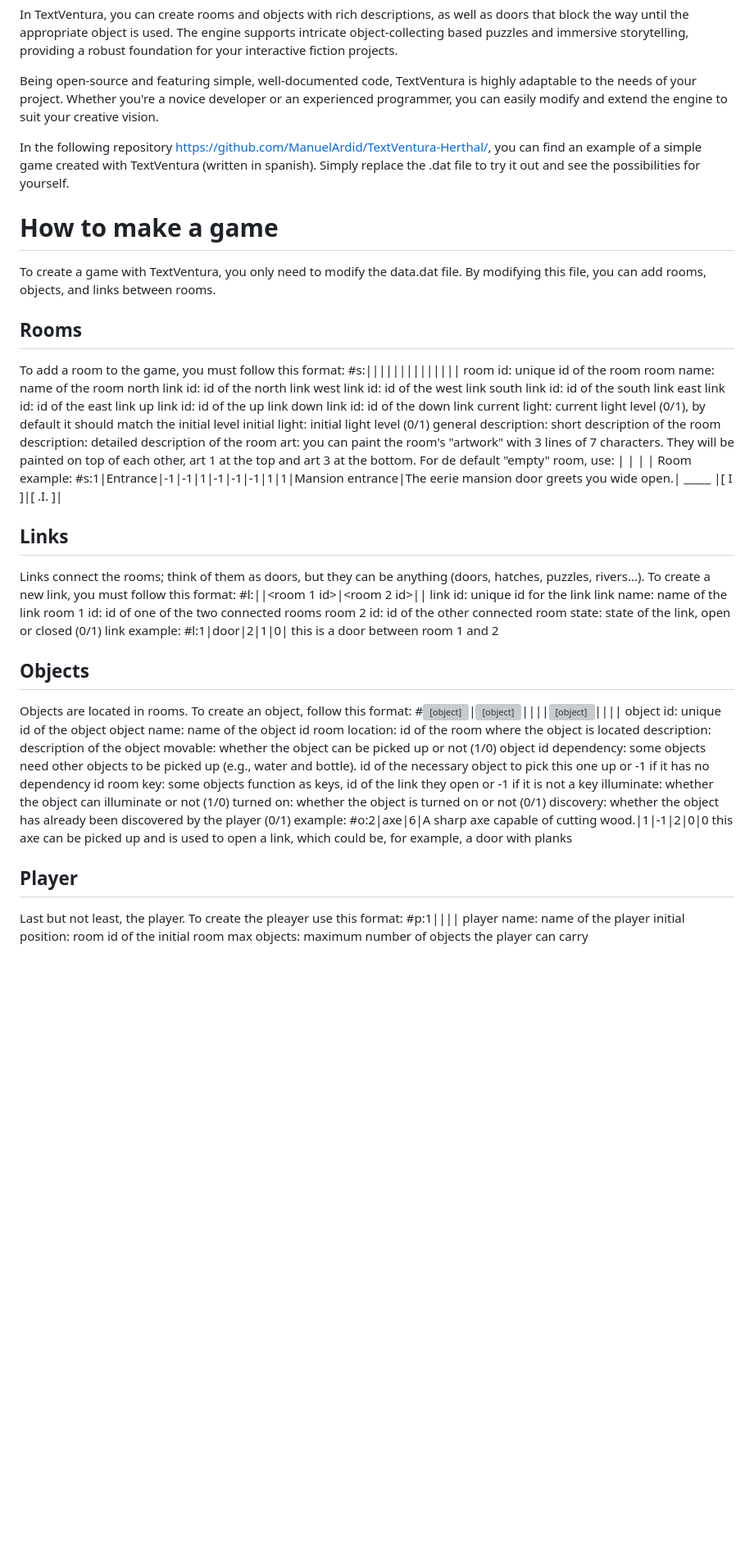
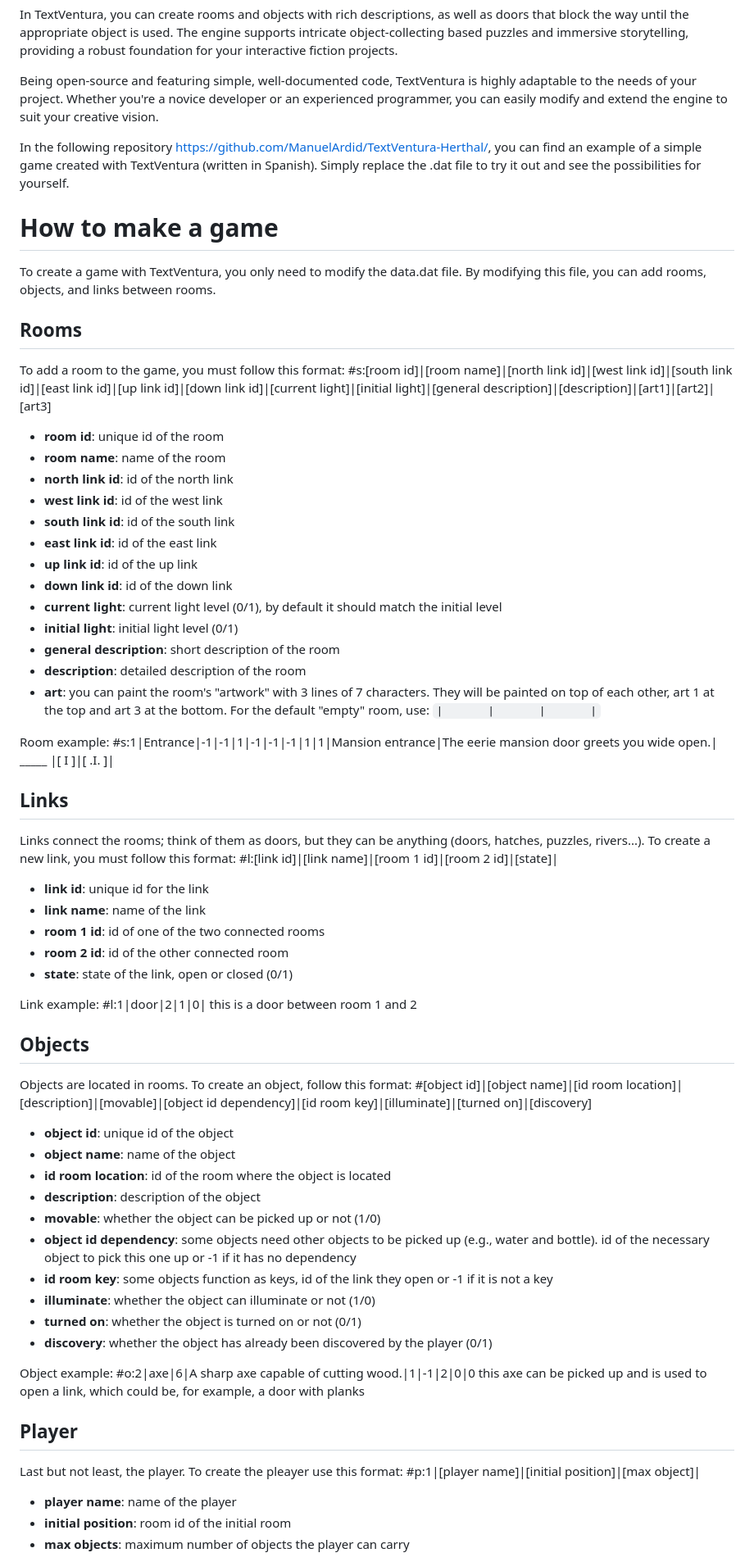
Before and after one commit to ManuelArdid/TextVentura, a Markdown page: README.md, the part around one of its changes. Shown at 82% size. Drawn GitHub-style; blank space fills up the shorter version; grey boxes are pictures that could not be loaded.

```diff
--- a/README.md
+++ b/README.md
@@ -5,58 +5,64 @@ In TextVentura, you can create rooms and objects with rich descriptions, as well
 
 Being open-source and featuring simple, well-documented code, TextVentura is highly adaptable to the needs of your project. Whether you're a novice developer or an experienced programmer, you can easily modify and extend the engine to suit your creative vision.
 
-In the following repository https://github.com/ManuelArdid/TextVentura-Herthal/, you can find an example of a simple game created with TextVentura (written in spanish). Simply replace the .dat file to try it out and see the possibilities for yourself.
+In the following repository https://github.com/ManuelArdid/TextVentura-Herthal/, you can find an example of a simple game created with TextVentura (written in Spanish). Simply replace the .dat file to try it out and see the possibilities for yourself.
 
 # How to make a game
 To create a game with TextVentura, you only need to modify the data.dat file. By modifying this file, you can add rooms, objects, and links between rooms.
 
-  ## Rooms
-  To add a room to the game, you must follow this format:
-  #s:<room id>|<room name>|<north link id>|<west link id>|<south link id>|<east link id>|<up link id>|<down link id>|<current light>|<initial light>|<general description>|<description>|<art1>|<art2>|<art2>
-    room id: unique id of the room
-    room name: name of the room
-    north link id: id of the north link
-    west link id: id of the west link
-    south link id: id of the south link
-    east link id: id of the east link
-    up link id: id of the up link
-    down link id: id of the down link
-    current light: current light level (0/1), by default it should match the initial level
-    initial light: initial light level (0/1)
-    general description: short description of the room
-    description: detailed description of the room
-    art: you can paint the room's "artwork" with 3 lines of 7 characters. They will be painted on top of each other, art 1 at the top and art 3 at the bottom. For de default "empty" room, use: |       |       |       |
-    Room example: #s:1|Entrance|-1|-1|1|-1|-1|-1|1|1|Mansion entrance|The eerie mansion door greets you wide open.| _____ |[ I ]|[ .I. ]|
+## Rooms
+To add a room to the game, you must follow this format:
+#s:[room id]|[room name]|[north link id]|[west link id]|[south link id]|[east link id]|[up link id]|[down link id]|[current light]|[initial light]|[general description]|[description]|[art1]|[art2]|[art3]
+- **room id**: unique id of the room
+- **room name**: name of the room
+- **north link id**: id of the north link
+- **west link id**: id of the west link
+- **south link id**: id of the south link
+- **east link id**: id of the east link
+- **up link id**: id of the up link
+- **down link id**: id of the down link
+- **current light**: current light level (0/1), by default it should match the initial level
+- **initial light**: initial light level (0/1)
+- **general description**: short description of the room
+- **description**: detailed description of the room
+- **art**: you can paint the room's "artwork" with 3 lines of 7 characters. They will be painted on top of each other, art 1 at the top and art 3 at the bottom. For the default "empty" room, use: `|       |       |       |`
+
+Room example:
+#s:1|Entrance|-1|-1|1|-1|-1|-1|1|1|Mansion entrance|The eerie mansion door greets you wide open.| _____ |[ I ]|[ .I. ]|
 
 ## Links
 Links connect the rooms; think of them as doors, but they can be anything (doors, hatches, puzzles, rivers...). To create a new link, you must follow this format:
-#l:<link id>|<link name>|<room 1 id>|<room 2 id>|<state>|
-  link id: unique id for the link
-  link name: name of the link
-  room 1 id: id of one of the two connected rooms
-  room 2 id: id of the other connected room
-  state: state of the link, open or closed (0/1)
-  link example: #l:1|door|2|1|0| this is a door between room 1 and 2
+#l:[link id]|[link name]|[room 1 id]|[room 2 id]|[state]|
+- **link id**: unique id for the link
+- **link name**: name of the link
+- **room 1 id**: id of one of the two connected rooms
+- **room 2 id**: id of the other connected room
+- **state**: state of the link, open or closed (0/1)
+
+Link example:
+#l:1|door|2|1|0| this is a door between room 1 and 2
 
 ## Objects
 Objects are located in rooms. To create an object, follow this format:
-#<object id>|<object name>|<id room location>|<description>|<movable>|<object id dependency>|<id room key>|<illuminate>|<turned on>|<discovery>
-  object id: unique id of the object
-  object name: name of the object
-  id room location: id of the room where the object is located
-  description: description of the object
-  movable: whether the object can be picked up or not (1/0)
-  object id dependency: some objects need other objects to be picked up (e.g., water and bottle). id of the necessary object to pick this one up or -1 if it has no dependency
-  id room key: some objects function as keys, id of the link they open or -1 if it is not a key
-  illuminate: whether the object can illuminate or not (1/0)
-  turned on: whether the object is turned on or not (0/1)
-  discovery: whether the object has already been discovered by the player (0/1)
-  example: #o:2|axe|6|A sharp axe capable of cutting wood.|1|-1|2|0|0 this axe can be picked up and is used to open a link, which could be, for example, a door with planks
+#[object id]|[object name]|[id room location]|[description]|[movable]|[object id dependency]|[id room key]|[illuminate]|[turned on]|[discovery]
+- **object id**: unique id of the object
+- **object name**: name of the object
+- **id room location**: id of the room where the object is located
+- **description**: description of the object
+- **movable**: whether the object can be picked up or not (1/0)
+- **object id dependency**: some objects need other objects to be picked up (e.g., water and bottle). id of the necessary object to pick this one up or -1 if it has no dependency
+- **id room key**: some objects function as keys, id of the link they open or -1 if it is not a key
+- **illuminate**: whether the object can illuminate or not (1/0)
+- **turned on**: whether the object is turned on or not (0/1)
+- **discovery**: whether the object has already been discovered by the player (0/1)
+
+Object example:
+#o:2|axe|6|A sharp axe capable of cutting wood.|1|-1|2|0|0 this axe can be picked up and is used to open a link, which could be, for example, a door with planks
 
 ## Player
 Last but not least, the player. To create the pleayer use this format:
-#p:1|<player name>|<initial position>|<max object>|
-  player name: name of the player
-  initial position: room id of the initial room
-  max objects: maximum number of objects the player can carry
+#p:1|[player name]|[initial position]|[max object]|
+- **player name**: name of the player
+- **initial position**: room id of the initial room
+- **max objects**: maximum number of objects the player can carry
 
```
Also changed, not shown: other parts of README.md (+1 -1 lines).
